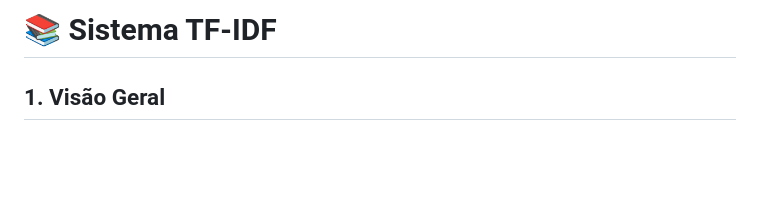
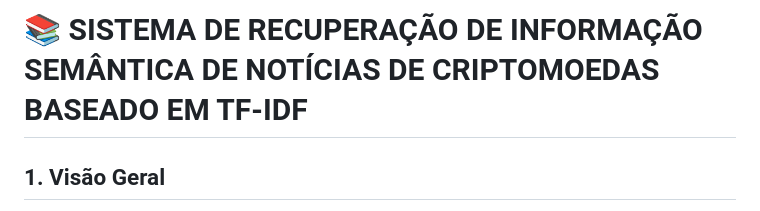
Before and after one commit to AdrianeCS/busca_tfidf_cripto_python, a Markdown page: README.md, the part around the change. Drawn GitHub-style; blank space fills up the shorter version.

Commit message:
Update project title in README.md

```diff
--- a/README.md
+++ b/README.md
@@ -1,5 +1,4 @@
-# 📚 Sistema TF-IDF
-
+# 📚 SISTEMA DE RECUPERAÇÃO DE INFORMAÇÃO SEMÂNTICA DE NOTÍCIAS DE CRIPTOMOEDAS BASEADO EM TF-IDF
 ## 1\. Visão Geral
 
 Este documento descreve o script Python `tfidf.py`, que implementa o algoritmo **TF-IDF** (Frequência de Termo-Inverso da Frequência de Documento) para quantificar a importância de palavras em um conjunto de documentos de texto (notícias sobre criptomoedas).
```
